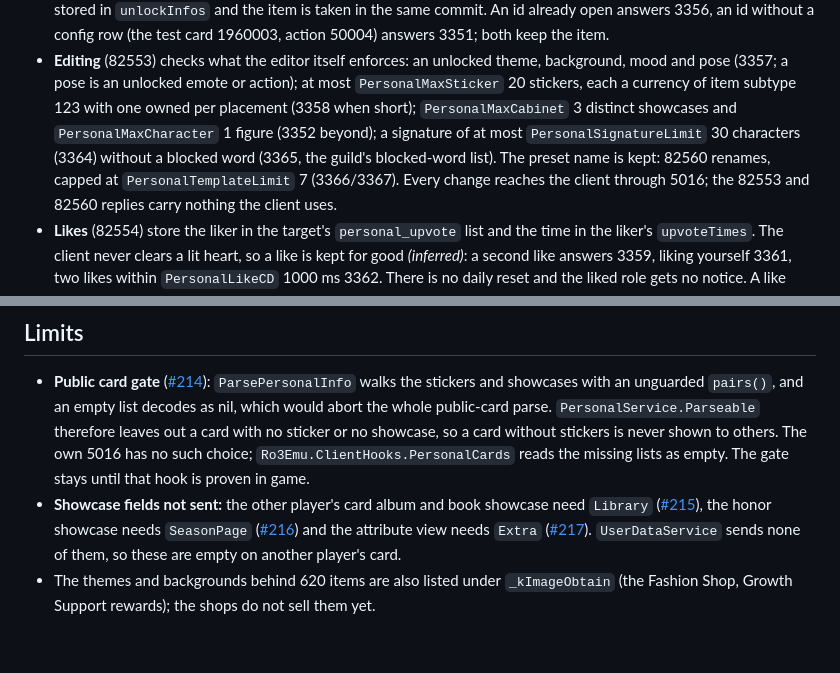
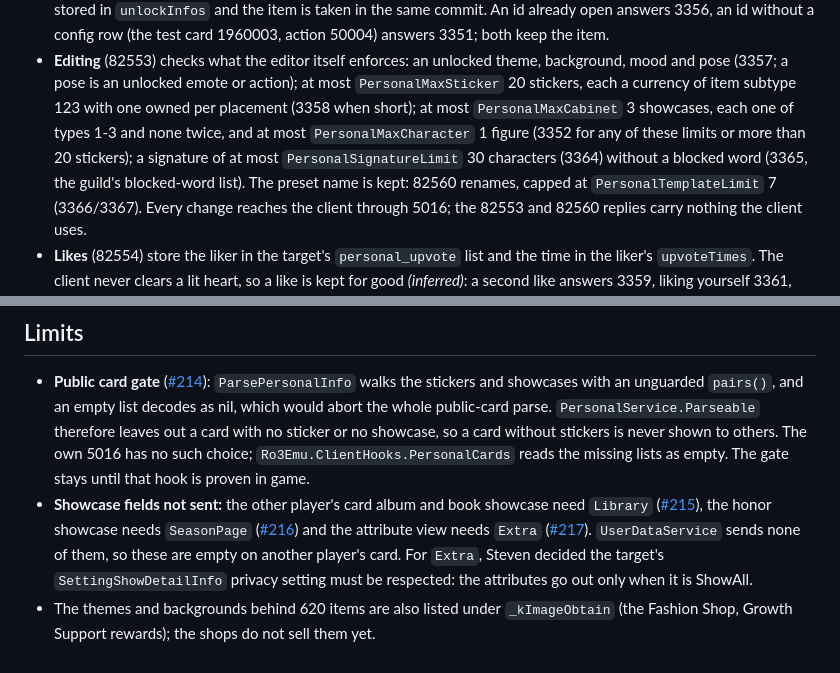
Before and after one commit to DiNaSoR/ro3emu-server, a Markdown page: docs/systems/profile-card.md, 2 parts joined by grey strips. Rendered like a GitHub page.

```diff
--- a/docs/systems/profile-card.md
+++ b/docs/systems/profile-card.md
@@ -34,9 +34,9 @@ The head icon, frame, chat bubble, title and honor shown on the card are social
   (the test card 1960003, action 50004) answers 3351; both keep the item.
 - **Editing** (82553) checks what the editor itself enforces: an unlocked theme, background, mood and pose (3357; a
   pose is an unlocked emote or action); at most `PersonalMaxSticker` 20 stickers, each a currency of item subtype 123
-  with one owned per placement (3358 when short); `PersonalMaxCabinet` 3 distinct showcases and `PersonalMaxCharacter`
-  1 figure (3352 beyond); a signature of at most `PersonalSignatureLimit` 30
-  characters (3364) without a blocked word (3365, the guild's blocked-word list). The preset name is kept: 82560
+  with one owned per placement (3358 when short); at most `PersonalMaxCabinet` 3 showcases, each one of types 1-3 and
+  none twice, and at most `PersonalMaxCharacter` 1 figure (3352 for any of these limits or more than 20 stickers); a
+  signature of at most `PersonalSignatureLimit` 30 characters (3364) without a blocked word (3365, the guild's blocked-word list). The preset name is kept: 82560
   renames, capped at `PersonalTemplateLimit` 7 (3366/3367). Every change reaches the client through 5016; the 82553 and
   82560 replies carry nothing the client uses.
 - **Likes** (82554) store the liker in the target's `personal_upvote` list and the time in the liker's `upvoteTimes`.
@@ -64,6 +64,7 @@ The head icon, frame, chat bubble, title and honor shown on the card are social
   ([#215](https://github.com/akreao/ro3emu-server/issues/215)), the honor showcase needs `SeasonPage`
   ([#216](https://github.com/akreao/ro3emu-server/issues/216)) and the attribute view needs `Extra`
   ([#217](https://github.com/akreao/ro3emu-server/issues/217)). `UserDataService` sends none of them, so these are empty
-  on another player's card.
+  on another player's card. For `Extra`, Steven decided the target's `SettingShowDetailInfo` privacy setting must be
+  respected: the attributes go out only when it is ShowAll.
 - The themes and backgrounds behind 620 items are also listed under `_kImageObtain` (the Fashion Shop, Growth Support
   rewards); the shops do not sell them yet.
```
Also changed, not shown: docs/README.md (+2 -2 lines).
